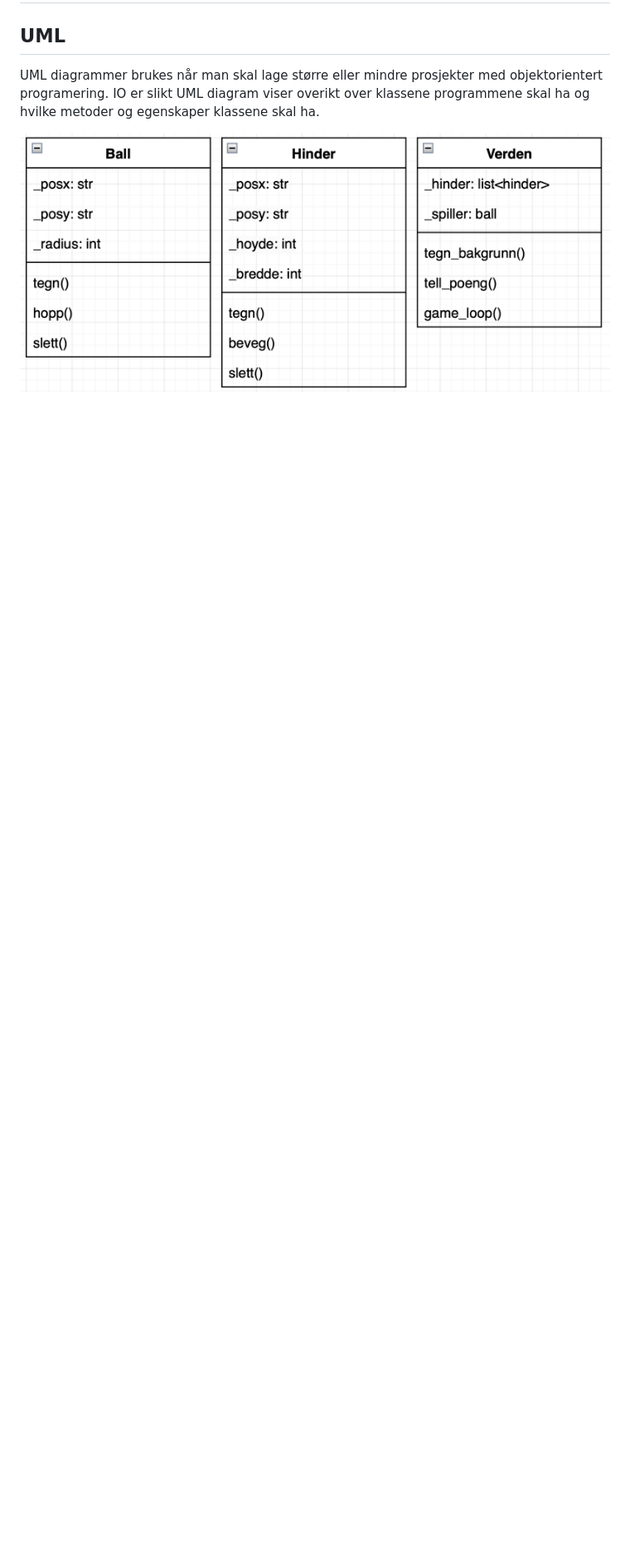
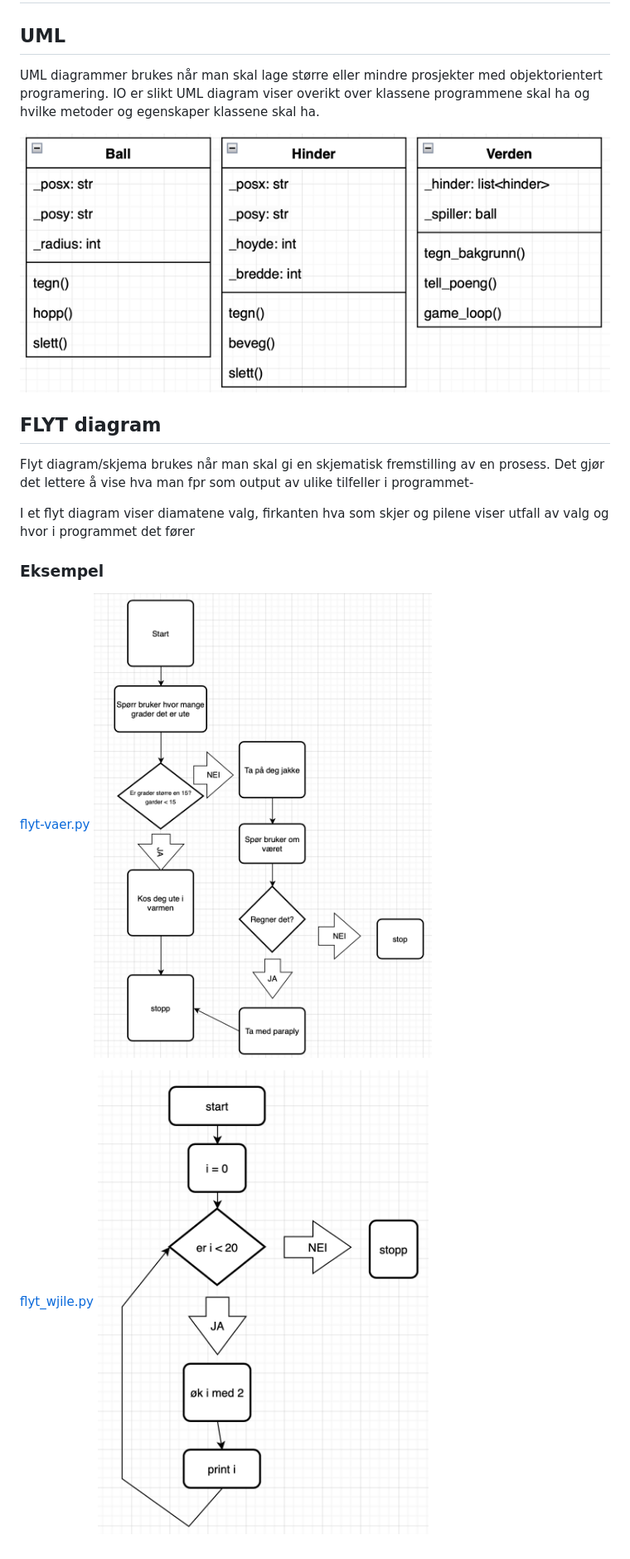
Before and after one commit to NoraGreff/IT2-mappe-nora, a Markdown page: modellereing_og_representasjon/objektorientert.md, the part around the change. Shown: that part at 83% size. Rendered like a GitHub page; pictures changed too: modellereing_og_representasjon/Flyt_while.png (added), modellereing_og_representasjon/flyt_vaer.png (added); blank space fills up the shorter version.

```diff
--- a/modellereing_og_representasjon/objektorientert.md
+++ b/modellereing_og_representasjon/objektorientert.md
@@ -5,3 +5,16 @@ UML diagrammer brukes når man skal lage større eller mindre prosjekter med obj
 IO er slikt UML diagram viser overikt over klassene programmene skal ha og hvilke metoder og egenskaper klassene skal ha.
 
 ![](uml.png)
+
+## FLYT diagram
+Flyt diagram/skjema brukes når man skal gi en skjematisk fremstilling av en prosess.
+Det gjør det lettere å vise hva man fpr som output av ulike tilfeller i programmet-
+
+I et flyt diagram viser diamatene valg, firkanten hva som skjer og pilene viser utfall av valg og hvor i programmet det fører
+
+### Eksempel
+[flyt-vaer.py](flyt-vaer.py)
+![](flyt_vaer.png)
+
+[flyt_wjile.py](flyt_while.py)
+![](Flyt_while.png)
```
Also changed, not shown: readme.md (+3 -2 lines), 5 other files.
